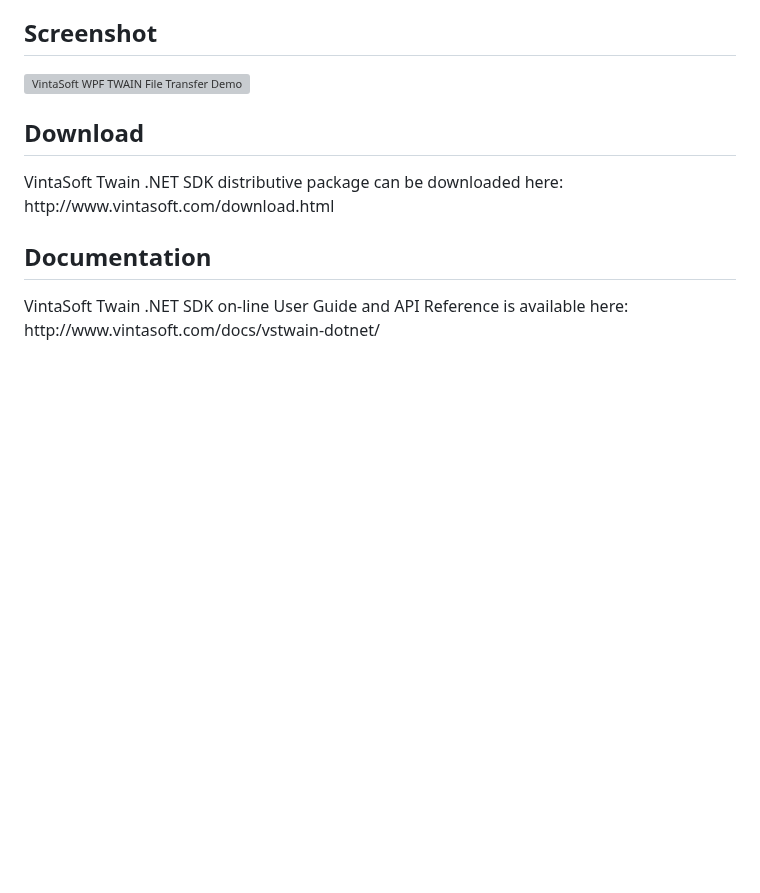
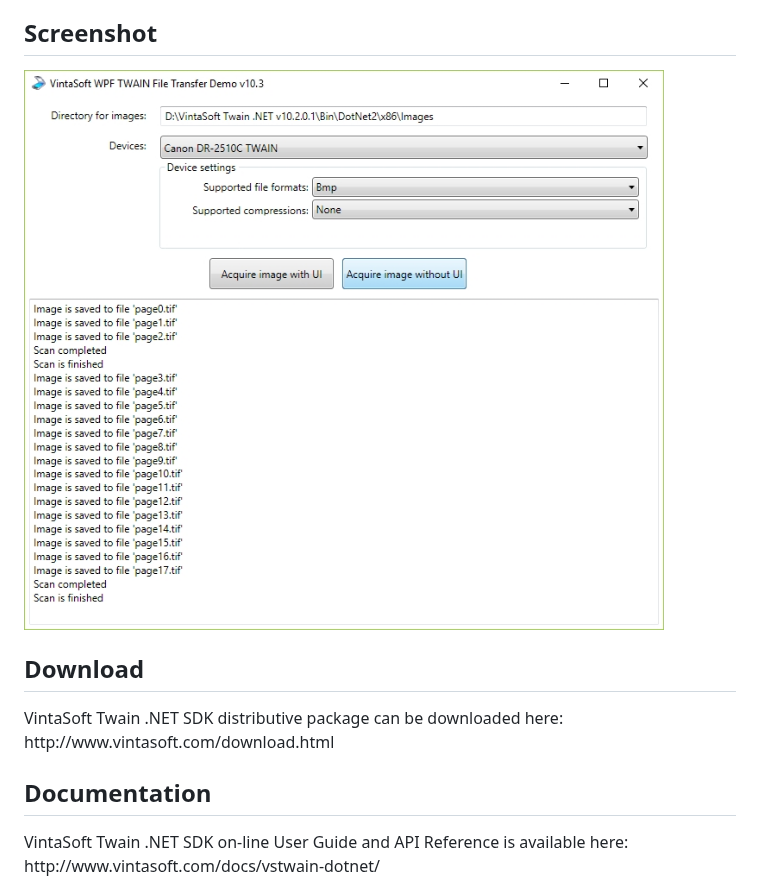
Before and after one commit to vintasoft/WPF-TWAIN_File_Transfer_Demo, a Markdown page: README.md, the part around the change. Drawn GitHub-style; pictures changed too: vintasoft-wpf-twain-file-transfer-demo.png (added); blank space fills up the shorter version; grey boxes are pictures that could not be loaded.

Commit message:
Source codes update

```diff
--- a/README.md
+++ b/README.md
@@ -3,7 +3,7 @@
 Demo application shows how to acquire images from scanner and save acquired images directly to disk. Demo uses functionality of <a href="http://www.vintasoft.com/vstwain-dotnet-index.html">VintaSoft Twain .NET SDK</a>. Source codes for C# and VB.NET are available.
 
 <h2>Screenshot</h2>
-<img src=http://www.vintasoft.com/images/screenshots/twain/vintasoft-wpf-twain-file-transfer-demo.png alt="VintaSoft WPF TWAIN File Transfer Demo">
+<img src="vintasoft-wpf-twain-file-transfer-demo.png" alt="VintaSoft WPF TWAIN File Transfer Demo">
 
 
 <h2>Download</h2>
```
